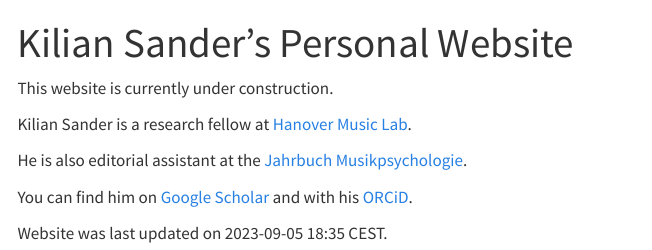
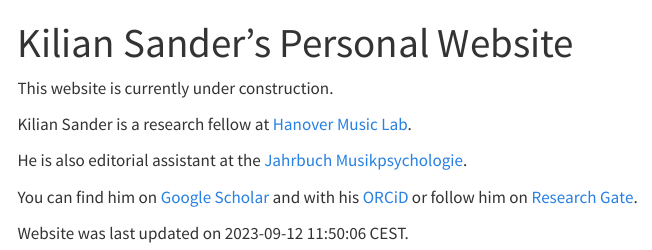
Before and after one commit to KilianSander/KilianSander.github.io, a Quarto document (index.qmd): the page in a window 1100 px wide, from its top. Rendered offline with R 4.5, knitr and Pandoc in place of Quarto, with nearby package versions; menus at the side of the page are left out.

Commit message:
add link to research gate profile

```diff
--- a/index.qmd
+++ b/index.qmd
@@ -8,6 +8,7 @@ Kilian Sander is a research fellow at <a href="https://www.hml.hmtm-hannover.de/
 
 He is also editorial assistant at the <a href="https://jbdgm.psychopen.eu/index.php/JBDGM/editorial_team">Jahrbuch Musikpsychologie</a>.
 
-You can find him on <a href="https://scholar.google.com/citations?user=NsY6jwkAAAAJ&hl=de&oi=ao">Google Scholar</a> and with his <a href="https://orcid.org/0000-0003-3770-7483">ORCiD</a>.
+You can find him on <a href="https://scholar.google.com/citations?user=NsY6jwkAAAAJ&hl=de&oi=ao">Google Scholar</a> and with his <a href="https://orcid.org/0000-0003-3770-7483">ORCiD</a> or follow him on
+<a href="https://www.researchgate.net/profile/Kilian-Sander">Research Gate</a>.
 
-Website was last updated on 2023-09-05 18:35 CEST.
+Website was last updated on 2023-09-12 11:50:06 CEST.
```
